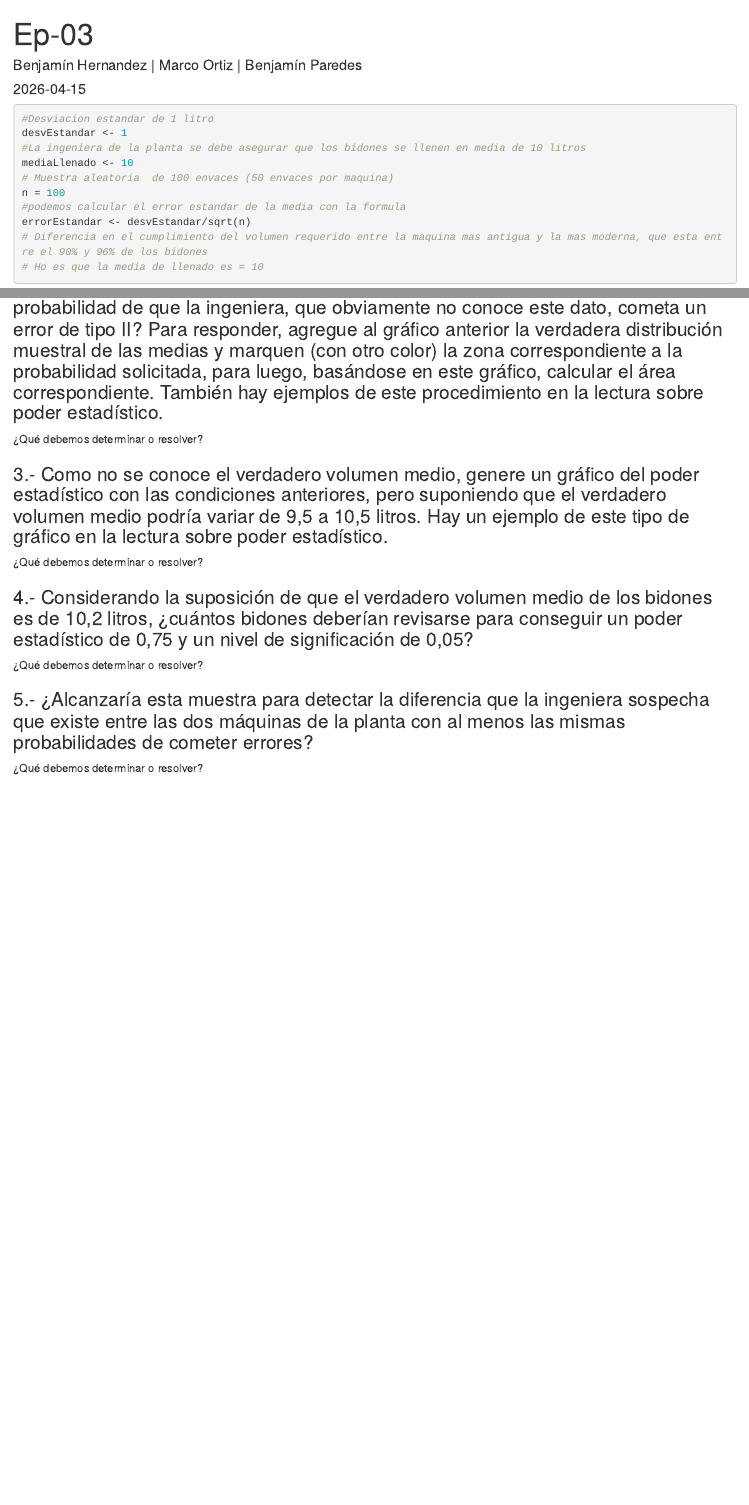
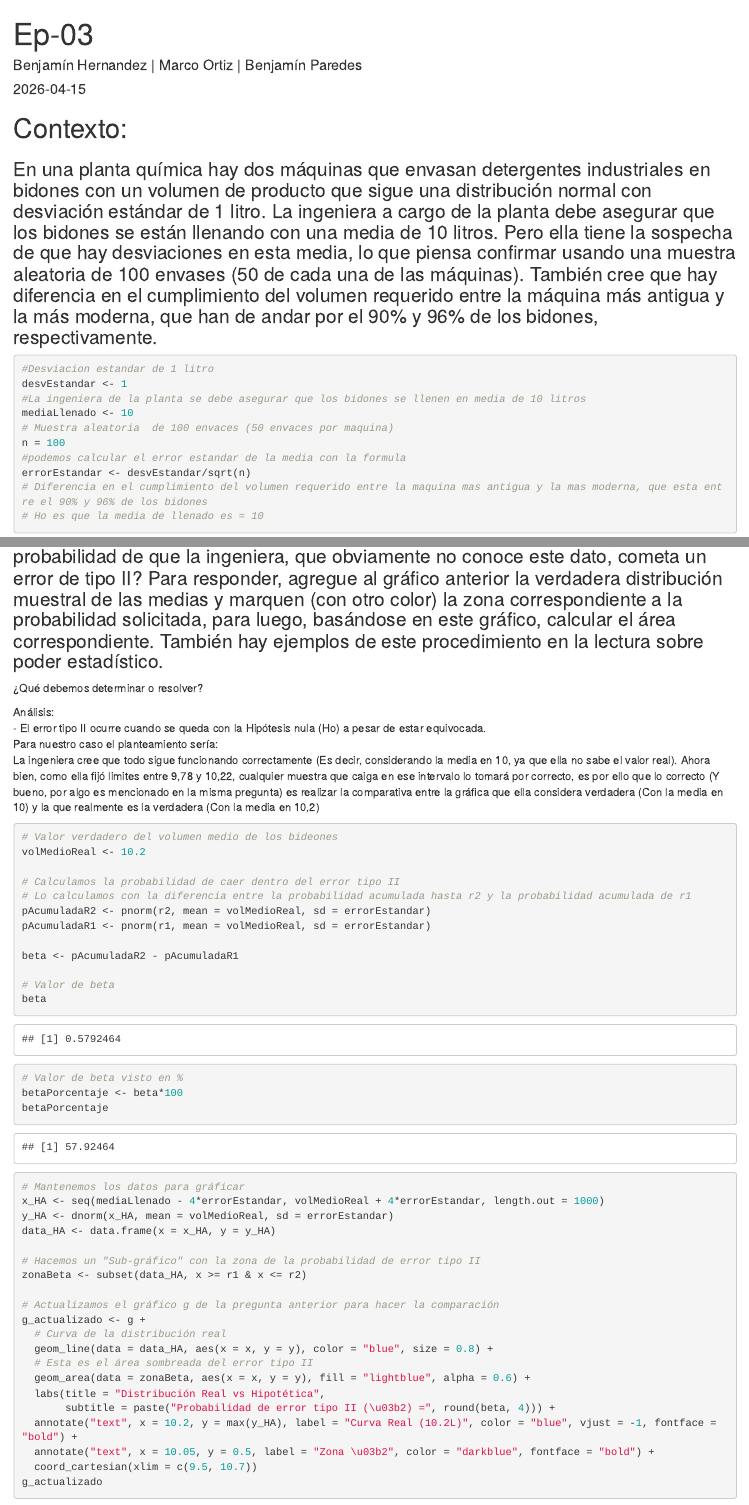
Before and after one commit to Mharko8849/Ep-03, an R Markdown document (Ep03.Rmd): the page in a window 1100 px wide, from its top, and a second part further down, joined at a grey line. The pictures show the output file Ep03.html that the author committed with the source, opened offline.

Commit message:
Pregunta 2 hechaaa

````diff
--- a/Ep03.Rmd
+++ b/Ep03.Rmd
@@ -29,6 +29,10 @@
 
 ```
 
+# Contexto:
+
+### En una planta química hay dos máquinas que envasan detergentes industriales en bidones con un volumen de producto que sigue una distribución normal con desviación estándar de 1 litro. La ingeniera a cargo de la planta debe asegurar que los bidones se están llenando con una media de 10 litros. Pero ella tiene la sospecha de que hay desviaciones en esta media, lo que piensa confirmar usando una muestra aleatoria de 100 envases (50 de cada una de las máquinas). También cree que hay diferencia en el cumplimiento del volumen requerido entre la máquina más antigua y la más moderna, que han de andar por el 90% y 96% de los bidones, respectivamente.
+
 ```{r}
 #Desviacion estandar de 1 litro
 desvEstandar <- 1
@@ -97,4 +102,47 @@
 
 ### 2.- Si el verdadero volumen medio de los bidones fuera de 10,2 litros, ¿cuál sería la probabilidad de que la ingeniera, que obviamente no conoce este dato, cometa un error de tipo II? Para responder, agregue al gráfico anterior la verdadera distribución muestral de las medias y marquen (con otro color) la zona correspondiente a la probabilidad solicitada, para luego, basándose en este gráfico, calcular el área correspondiente. También hay ejemplos de este procedimiento en la lectura sobre poder estadístico.
 ¿Qué debemos determinar o resolver?
-```{r}
+
+Análisis:
+- El error tipo II ocurre cuando se queda con la Hipótesis nula (Ho) a pesar de estar equivocada.
+Para nuestro caso el planteamiento sería:
+La ingeniera cree que todo sigue funcionando correctamente (Es decir, considerando la media en 10, ya que ella no sabe el valor real). Ahora bien, como ella fijó limites entre 9,78 y 10,22, cualquier muestra que caiga en ese intervalo lo tomará por correcto, es por ello que lo correcto (Y bueno, por algo es mencionado en la misma pregunta) es realizar la comparativa entre la gráfica que ella considera verdadera (Con la media en 10) y la que realmente es la verdadera (Con la media en 10,2)
+
+```{r, warning=FALSE}
+# Valor verdadero del volumen medio de los bideones
+volMedioReal <- 10.2
+
+# Calculamos la probabilidad de caer dentro del error tipo II
+# Lo calculamos con la diferencia entre la probabilidad acumulada hasta r2 y la probabilidad acumulada de r1
+pAcumuladaR2 <- pnorm(r2, mean = volMedioReal, sd = errorEstandar)
+pAcumuladaR1 <- pnorm(r1, mean = volMedioReal, sd = errorEstandar)
+
+beta <- pAcumuladaR2 - pAcumuladaR1
+
+# Valor de beta
+beta
+
+# Valor de beta visto en %
+betaPorcentaje <- beta*100
+betaPorcentaje
+
+# Mantenemos los datos para gráficar
+x_HA <- seq(mediaLlenado - 4*errorEstandar, volMedioReal + 4*errorEstandar, length.out = 1000)
+y_HA <- dnorm(x_HA, mean = volMedioReal, sd = errorEstandar)
+data_HA <- data.frame(x = x_HA, y = y_HA)
+
+# Hacemos un "Sub-gráfico" con la zona de la probabilidad de error tipo II
+zonaBeta <- subset(data_HA, x >= r1 & x <= r2)
+
+# Actualizamos el gráfico g de la pregunta anterior para hacer la comparación
+g_actualizado <- g +
+  # Curva de la distribución real
+  geom_line(data = data_HA, aes(x = x, y = y), color = "blue", size = 0.8) +
+  # Esta es el área sombreada del error tipo II
+  geom_area(data = zonaBeta, aes(x = x, y = y), fill = "lightblue", alpha = 0.6) +
+  labs(title = "Distribución Real vs Hipotética",
+       subtitle = paste("Probabilidad de error tipo II (\u03b2) =", round(beta, 4))) +
+  annotate("text", x = 10.2, y = max(y_HA), label = "Curva Real (10.2L)", color = "blue", vjust = -1, fontface = "bold") +
+  annotate("text", x = 10.05, y = 0.5, label = "Zona \u03b2", color = "darkblue", fontface = "bold") +
+  coord_cartesian(xlim = c(9.5, 10.7))
+g_actualizado
````
Also changed, not shown: Ep03.html, Ep03.Rmd (14 more changed lines).
